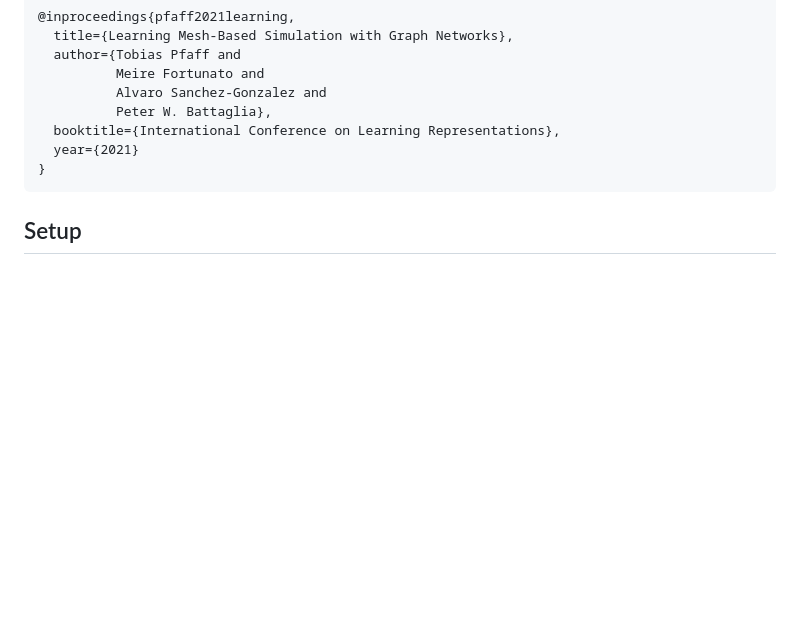
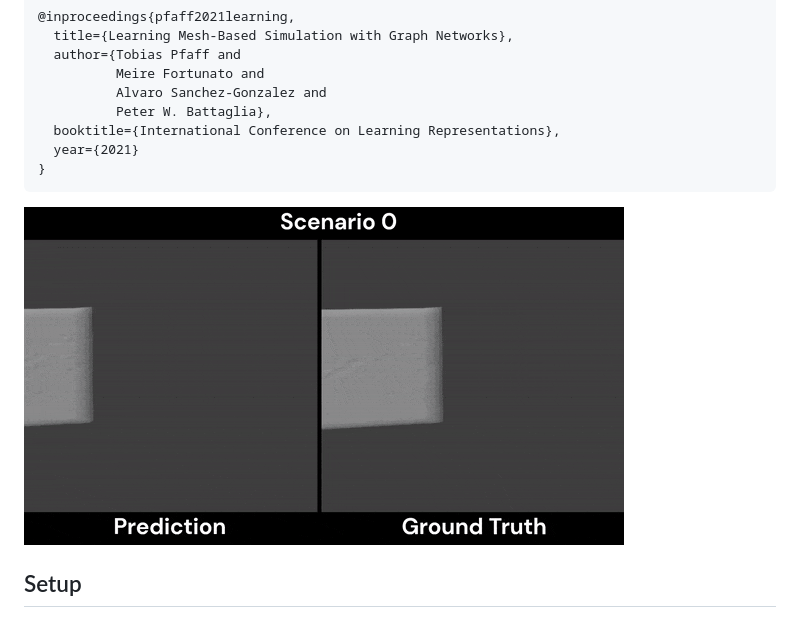
Before and after one commit to saliherdemk/Deepmind-MeshGraphNets, a Markdown page: README.md, the part around the change. Drawn GitHub-style; pictures changed too: media/demo.gif (added); blank space fills up the shorter version.

Commit message:
demo added

```diff
--- a/README.md
+++ b/README.md
@@ -11,6 +11,8 @@ This repository provides a specialized version of Learning Mesh-Based Simulation
       booktitle={International Conference on Learning Representations},
       year={2021}
     }
+
+<img src="https://github.com/saliherdemk/Deepmind-MeshGraphNets/blob/master/media/demo.gif" width="600" height="338">
 
 ## Setup
 
```
